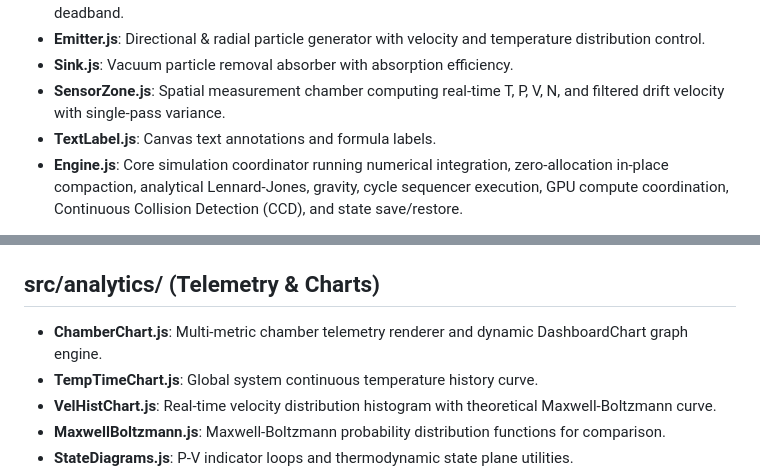
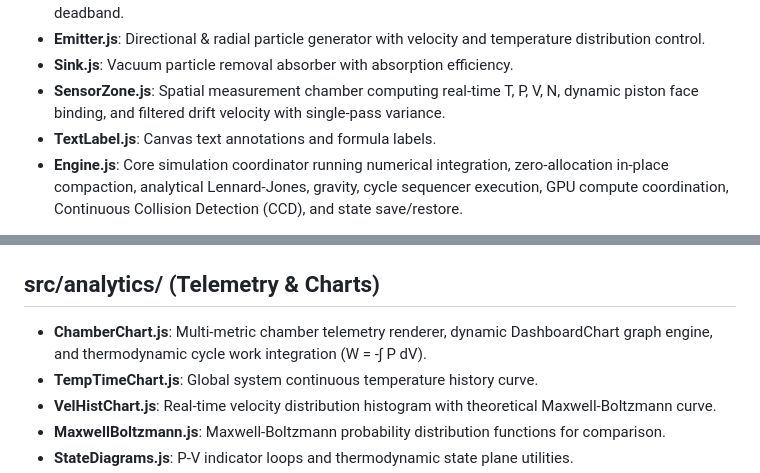
Before and after one commit to OttoElle/Thermo-Sandbox, a Markdown page: INDEX.md, 2 parts joined by grey strips. GitHub-like rendering.

```diff
--- a/INDEX.md
+++ b/INDEX.md
@@ -60,7 +60,7 @@
 - **Regulator.js**: Particle population regulator maintaining setpoint N with configurable hysteresis deadband.
 - **Emitter.js**: Directional & radial particle generator with velocity and temperature distribution control.
 - **Sink.js**: Vacuum particle removal absorber with absorption efficiency.
-- **SensorZone.js**: Spatial measurement chamber computing real-time T, P, V, N, and filtered drift velocity with single-pass variance.
+- **SensorZone.js**: Spatial measurement chamber computing real-time T, P, V, N, dynamic piston face binding, and filtered drift velocity with single-pass variance.
 - **TextLabel.js**: Canvas text annotations and formula labels.
 - **Engine.js**: Core simulation coordinator running numerical integration, zero-allocation in-place compaction, analytical Lennard-Jones, gravity, cycle sequencer execution, GPU compute coordination, Continuous Collision Detection (CCD), and state save/restore.
 
@@ -70,7 +70,7 @@
 - **Renderer.js**: Dual-layer canvas coordinator orchestrating WebGPU hardware-accelerated particle passes on `#gpuCanvas` and interactive CAD geometry/UI overlay on 2D `#simCanvas`.
 
 ## src/analytics/ (Telemetry & Charts)
-- **ChamberChart.js**: Multi-metric chamber telemetry renderer and dynamic DashboardChart graph engine.
+- **ChamberChart.js**: Multi-metric chamber telemetry renderer, dynamic DashboardChart graph engine, and thermodynamic cycle work integration (W = -∫ P dV).
 - **TempTimeChart.js**: Global system continuous temperature history curve.
 - **VelHistChart.js**: Real-time velocity distribution histogram with theoretical Maxwell-Boltzmann curve.
 - **MaxwellBoltzmann.js**: Maxwell-Boltzmann probability distribution functions for comparison.
```
Also changed, not shown: PROGRESS.md (+29 -4 lines).
